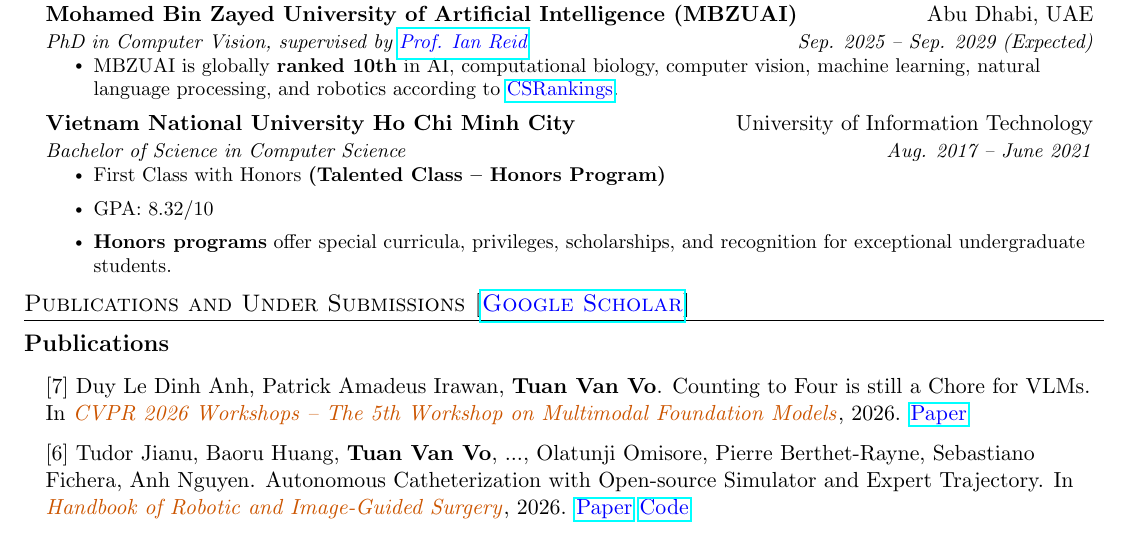
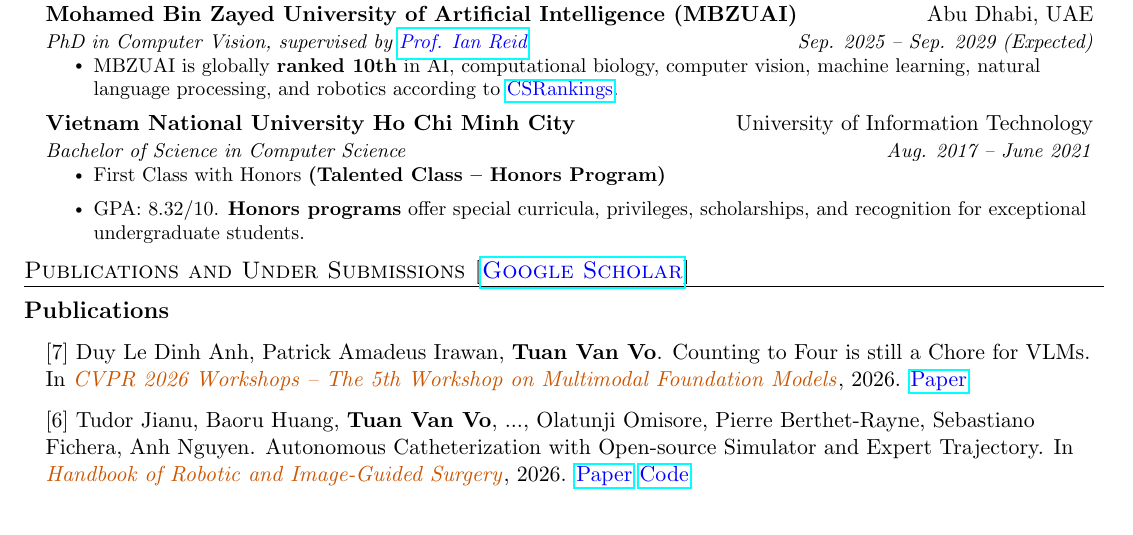
Before and after one commit to vovantuan1999a/TuanVanVo_resume, a LaTeX document (main.tex): part of page 1 of 3, cut so that both start at the same text. Compiled offline with pdfLaTeX.

Commit message:
Updates from Overleaf

```diff
--- a/main.tex
+++ b/main.tex
@@ -149,8 +149,7 @@
       {Bachelor of Science in Computer Science}{Aug. 2017 -- June 2021}
       \resumeItemListStart
           \resumeItem{First Class with Honors \textbf{(Talented Class – Honors Program)}}
-          \resumeItem{GPA: 8.32/10}
-          \resumeItem{\textbf{Honors programs} offer special curricula, privileges, scholarships, and recognition for exceptional undergraduate students.}
+          \resumeItem{GPA: 8.32/10. \textbf{Honors programs} offer special curricula, privileges, scholarships, and recognition for exceptional undergraduate students.}
       \resumeItemListEnd
   \resumeSubHeadingListEnd
 
```
